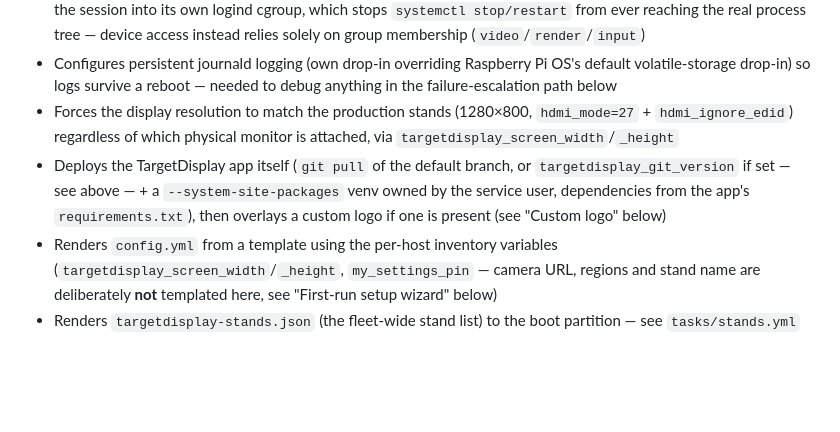
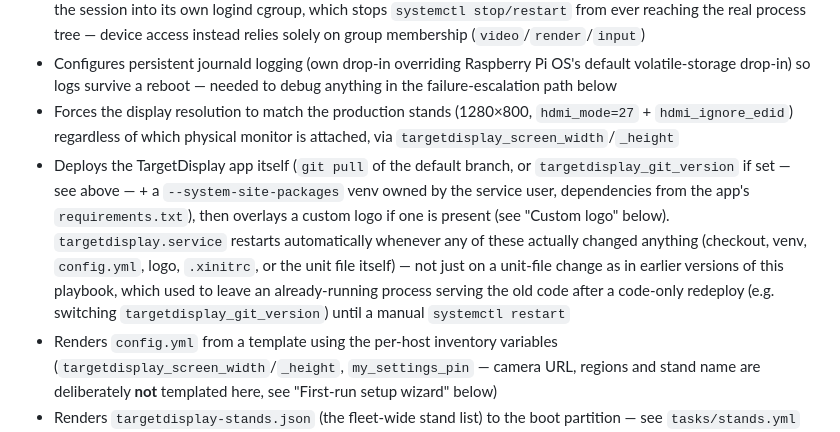
Before and after one commit to SGTittmoning/TargetDisplay, a Markdown page: ansible/README.md, the part around the change. GitHub-like rendering; blank space fills up the shorter version.

```diff
--- a/ansible/README.md
+++ b/ansible/README.md
@@ -33,7 +33,7 @@ Omit it (or re-run without the flag) to go back to the default (`main`) on the n
 - Creates a dedicated, unprivileged system user (`targetdisplay_service_user`, default `targetdisplay`) and launches the X11 session via a systemd service (`targetdisplay.service`, `startx` + `.xinitrc`) running as that user — no `nodm`/autologin under the general-purpose admin account. Deliberately **no** `PAMName=login`: it moves the session into its own logind cgroup, which stops `systemctl stop/restart` from ever reaching the real process tree — device access instead relies solely on group membership (`video`/`render`/`input`)
 - Configures persistent journald logging (own drop-in overriding Raspberry Pi OS's default volatile-storage drop-in) so logs survive a reboot — needed to debug anything in the failure-escalation path below
 - Forces the display resolution to match the production stands (1280×800, `hdmi_mode=27` + `hdmi_ignore_edid`) regardless of which physical monitor is attached, via `targetdisplay_screen_width`/`_height`
-- Deploys the TargetDisplay app itself (`git pull` of the default branch, or `targetdisplay_git_version` if set — see above — + a `--system-site-packages` venv owned by the service user, dependencies from the app's `requirements.txt`), then overlays a custom logo if one is present (see "Custom logo" below)
+- Deploys the TargetDisplay app itself (`git pull` of the default branch, or `targetdisplay_git_version` if set — see above — + a `--system-site-packages` venv owned by the service user, dependencies from the app's `requirements.txt`), then overlays a custom logo if one is present (see "Custom logo" below). `targetdisplay.service` restarts automatically whenever any of these actually changed anything (checkout, venv, `config.yml`, logo, `.xinitrc`, or the unit file itself) — not just on a unit-file change as in earlier versions of this playbook, which used to leave an already-running process serving the old code after a code-only redeploy (e.g. switching `targetdisplay_git_version`) until a manual `systemctl restart`
 - Renders `config.yml` from a template using the per-host inventory variables (`targetdisplay_screen_width`/`_height`, `my_settings_pin` — camera URL, regions and stand name are deliberately **not** templated here, see "First-run setup wizard" below)
 - Renders `targetdisplay-stands.json` (the fleet-wide stand list) to the boot partition — see `tasks/stands.yml`
 - Installs a narrowly-scoped sudoers rule for the app's own PIN-gated in-app Settings/Restart buttons: the unprivileged service user may run exactly three scripts, one per action (`targetdisplay-save-sections.sh`, `targetdisplay-save-active-stand.sh`, `targetdisplay-save-pin.sh` — each writes just its own override file to the boot partition) plus `/usr/sbin/reboot`, nothing else — see `tasks/settings_sudo.yml`
```
Also changed, not shown: docs/FRESH_INSTALL.md (+23 -0 lines), docs/screenshot.png, 1 other file.
